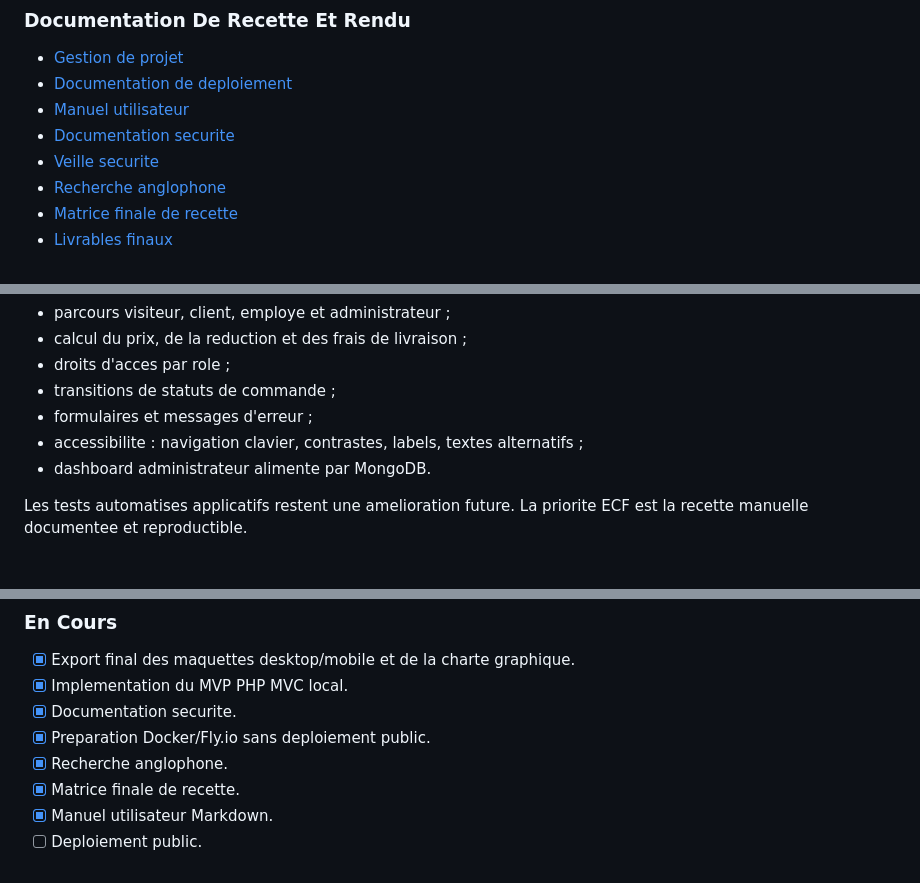
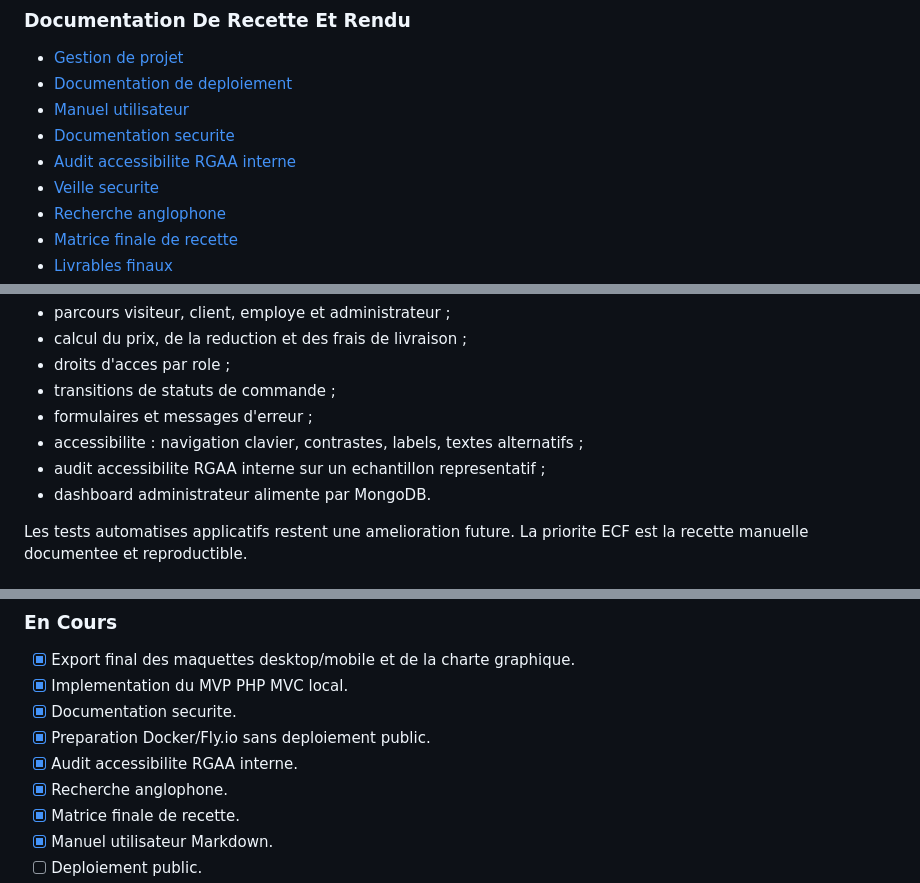
Before and after one commit to elscribe/Github-vite-et-gourmand, a Markdown page: README.md, 3 parts joined by grey strips. GitHub-like rendering.

Commit message:
docs(deliverables): add accessibility evidence references

```diff
--- a/README.md
+++ b/README.md
@@ -474,6 +474,7 @@ mot de passe.
 - [Documentation de deploiement](docs/deployment/README.md)
 - [Manuel utilisateur](docs/manual/README.md)
 - [Documentation securite](docs/security/README.md)
+- [Audit accessibilite RGAA interne](docs/accessibility/rgaa-audit-2026-07-22.md)
 - [Veille securite](docs/security/security-watch.md)
 - [Recherche anglophone](docs/project-management/recherche-anglophone.md)
 - [Matrice finale de recette](docs/manual/final-user-story-test-matrix.md)
@@ -520,6 +521,7 @@ Parcours couverts localement :
 - transitions de statuts de commande ;
 - formulaires et messages d'erreur ;
 - accessibilite : navigation clavier, contrastes, labels, textes alternatifs ;
+- audit accessibilite RGAA interne sur un echantillon representatif ;
 - dashboard administrateur alimente par MongoDB.
 
 Les tests automatises applicatifs restent une amelioration future. La priorite
@@ -548,6 +550,7 @@ ECF est la recette manuelle documentee et reproductible.
 - [x] Implementation du MVP PHP MVC local.
 - [x] Documentation securite.
 - [x] Preparation Docker/Fly.io sans deploiement public.
+- [x] Audit accessibilite RGAA interne.
 - [x] Recherche anglophone.
 - [x] Matrice finale de recette.
 - [x] Manuel utilisateur Markdown.
```
Also changed, not shown: docs/deliverables/final-deliverables.md (+1 -0 lines).
